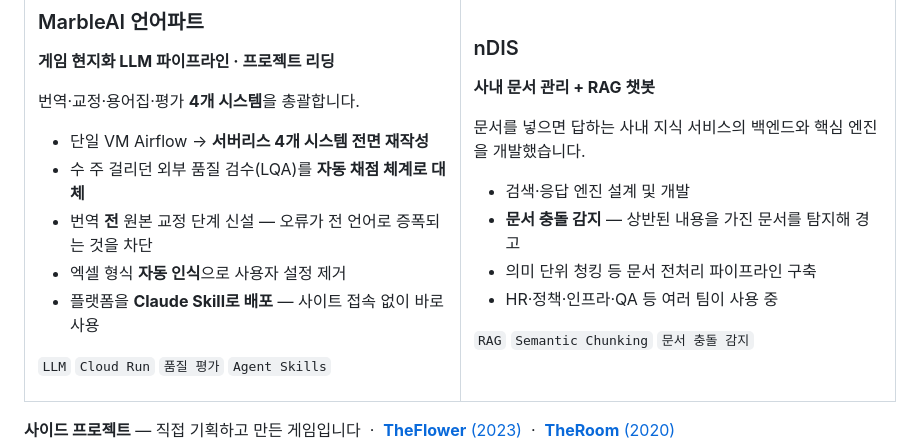
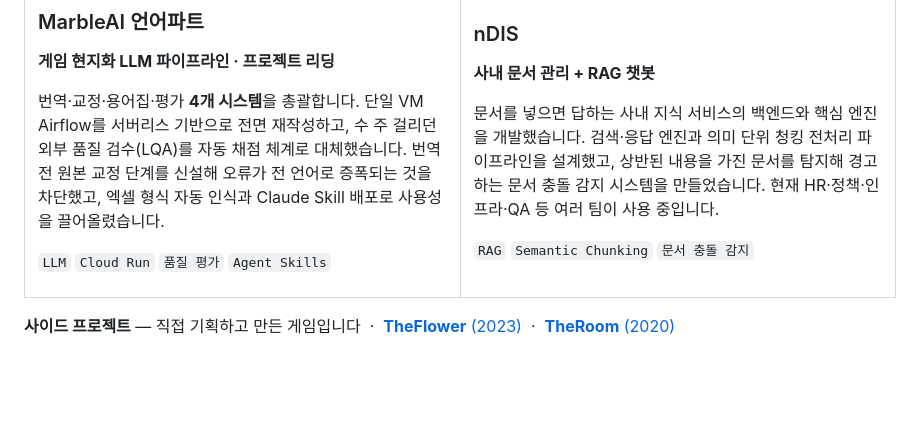
Before and after one commit to SangMyeongWoh/SangMyeongWoh, a Markdown page: README.md, the part around the change. Drawn GitHub-style; blank space fills up the shorter version.

Commit message:
프로젝트 카드 불릿을 산문으로 정리

```diff
--- a/README.md
+++ b/README.md
@@ -28,13 +28,7 @@
 ### MarbleAI 언어파트
 **게임 현지화 LLM 파이프라인 · 프로젝트 리딩**
 
-번역·교정·용어집·평가 **4개 시스템**을 총괄합니다.
-
-- 단일 VM Airflow → **서버리스 4개 시스템 전면 재작성**
-- 수 주 걸리던 외부 품질 검수(LQA)를 **자동 채점 체계로 대체**
-- 번역 **전** 원본 교정 단계 신설 — 오류가 전 언어로 증폭되는 것을 차단
-- 엑셀 형식 **자동 인식**으로 사용자 설정 제거
-- 플랫폼을 **Claude Skill로 배포** — 사이트 접속 없이 바로 사용
+번역·교정·용어집·평가 **4개 시스템**을 총괄합니다. 단일 VM Airflow를 서버리스 기반으로 전면 재작성하고, 수 주 걸리던 외부 품질 검수(LQA)를 자동 채점 체계로 대체했습니다. 번역 전 원본 교정 단계를 신설해 오류가 전 언어로 증폭되는 것을 차단했고, 엑셀 형식 자동 인식과 Claude Skill 배포로 사용성을 끌어올렸습니다.
 
 `LLM` `Cloud Run` `품질 평가` `Agent Skills`
 
@@ -44,12 +38,7 @@
 ### nDIS
 **사내 문서 관리 + RAG 챗봇**
 
-문서를 넣으면 답하는 사내 지식 서비스의 백엔드와 핵심 엔진을 개발했습니다.
-
-- 검색·응답 엔진 설계 및 개발
-- **문서 충돌 감지** — 상반된 내용을 가진 문서를 탐지해 경고
-- 의미 단위 청킹 등 문서 전처리 파이프라인 구축
-- HR·정책·인프라·QA 등 여러 팀이 사용 중
+문서를 넣으면 답하는 사내 지식 서비스의 백엔드와 핵심 엔진을 개발했습니다. 검색·응답 엔진과 의미 단위 청킹 전처리 파이프라인을 설계했고, 상반된 내용을 가진 문서를 탐지해 경고하는 문서 충돌 감지 시스템을 만들었습니다. 현재 HR·정책·인프라·QA 등 여러 팀이 사용 중입니다.
 
 `RAG` `Semantic Chunking` `문서 충돌 감지`
 
```
